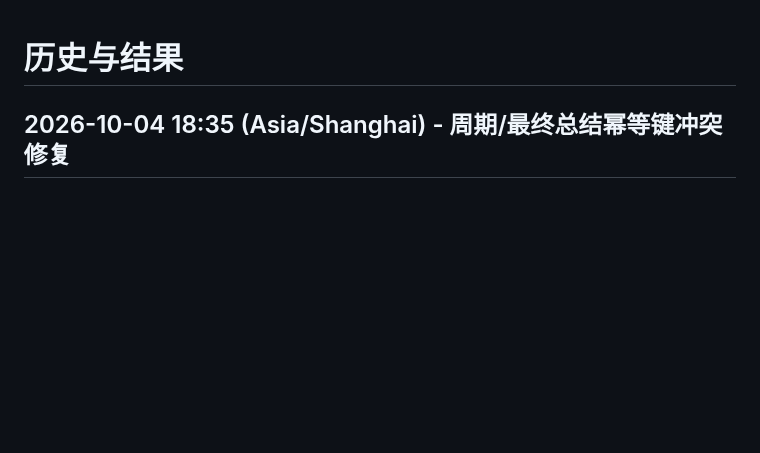
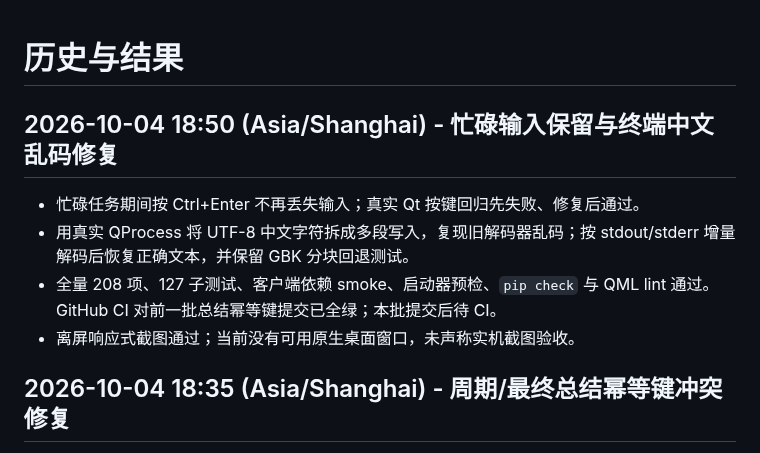
Before and after one commit to ljk00000/SciDevHarness, a Markdown page: HISTORY_RESULTS.md, the part around the change. GitHub-like rendering; blank space fills up the shorter version.

```diff
--- a/HISTORY_RESULTS.md
+++ b/HISTORY_RESULTS.md
@@ -1,4 +1,10 @@
 # 历史与结果
+
+## 2026-10-04 18:50 (Asia/Shanghai) - 忙碌输入保留与终端中文乱码修复
+- 忙碌任务期间按 Ctrl+Enter 不再丢失输入；真实 Qt 按键回归先失败、修复后通过。
+- 用真实 QProcess 将 UTF-8 中文字符拆成多段写入，复现旧解码器乱码；按 stdout/stderr 增量解码后恢复正确文本，并保留 GBK 分块回退测试。
+- 全量 208 项、127 子测试、客户端依赖 smoke、启动器预检、`pip check` 与 QML lint 通过。GitHub CI 对前一批总结幂等键提交已全绿；本批提交后待 CI。
+- 离屏响应式截图通过；当前没有可用原生桌面窗口，未声称实机截图验收。
 
 ## 2026-10-04 18:35 (Asia/Shanghai) - 周期/最终总结幂等键冲突修复
 - `_summarize_session` 按 session、phase、turn 生成请求键：单次总结的网络重试继续复用键，不同阶段总结不再被服务端幂等缓存混淆。
```
Also changed, not shown: CURRENT_WORK.md (+5 -0 lines).
